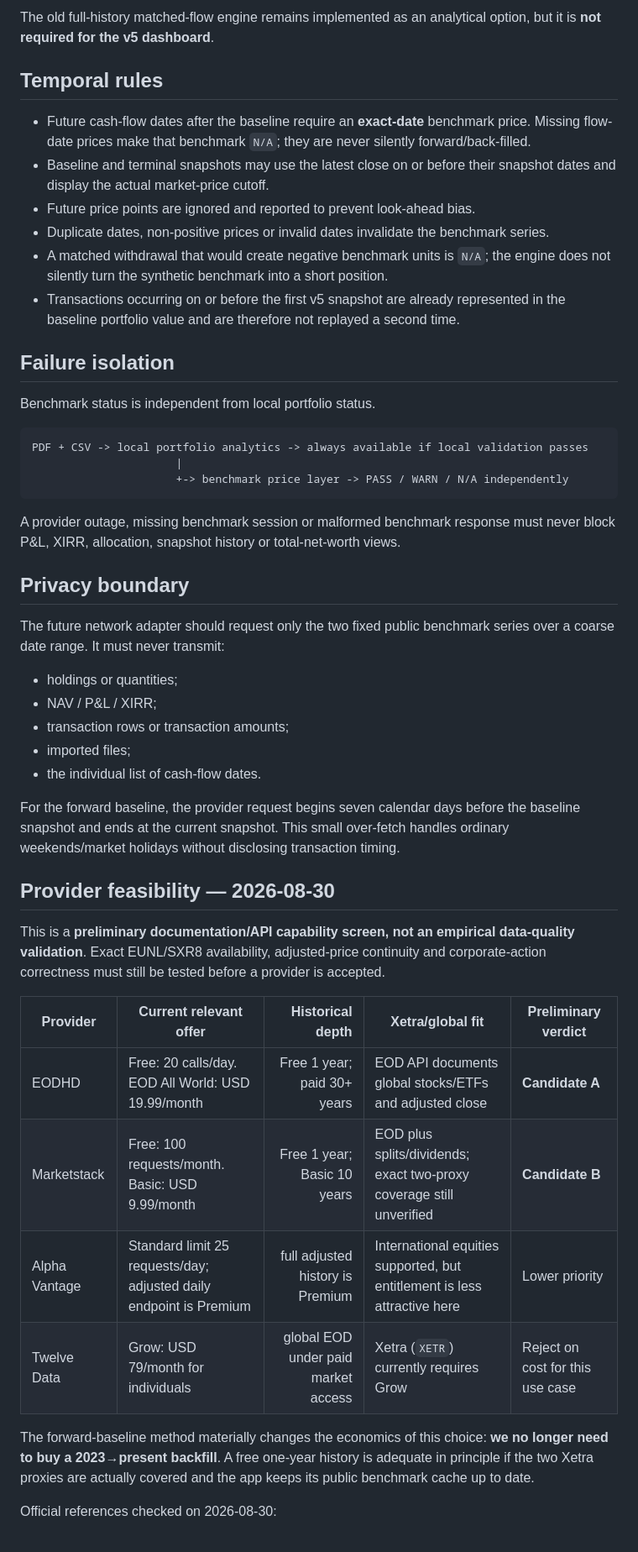
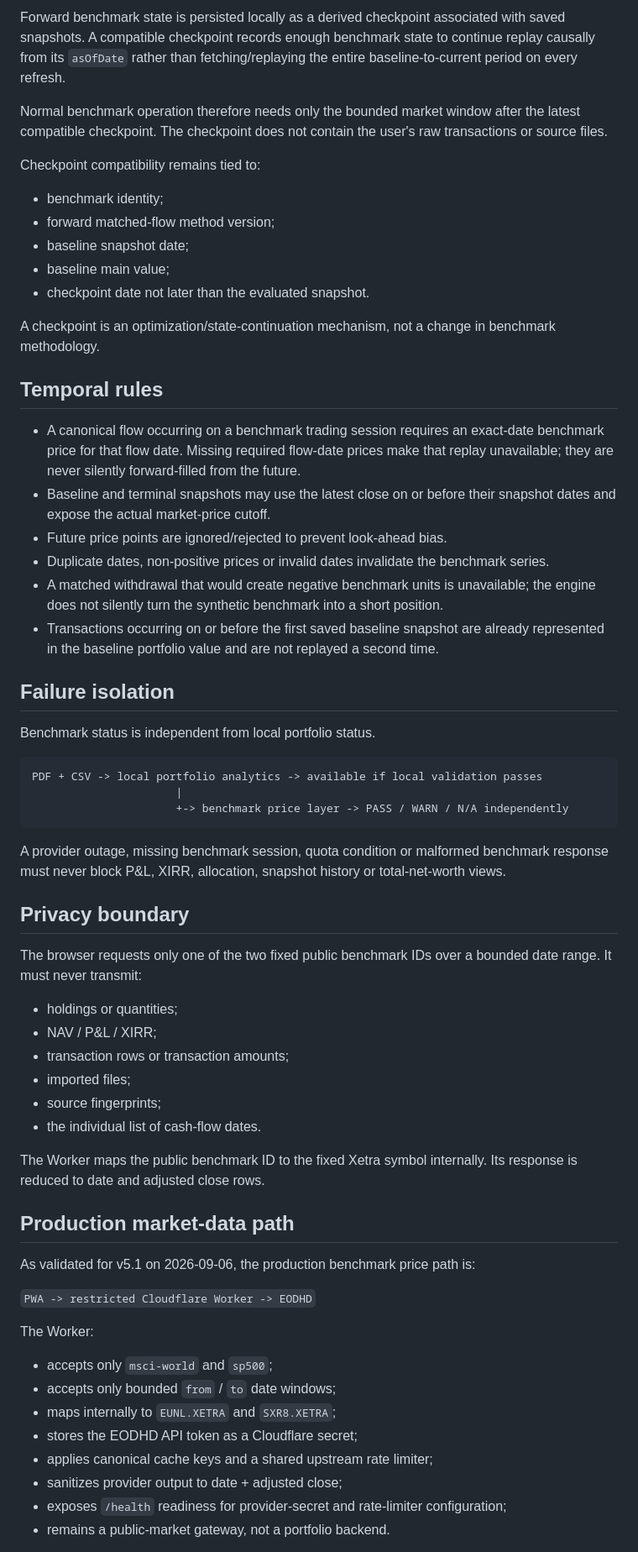
Before and after one commit to Alanb3110/portfolio-dashboard, a Markdown page: docs/BENCHMARK.md, the part around one of its changes. Shown at 84% size. GitHub-like rendering.

Commit message:
docs: record production EODHD benchmark path

````diff
--- a/docs/BENCHMARK.md
+++ b/docs/BENCHMARK.md
@@ -62,51 +58,66 @@ This preserves a financially fair matched-flow comparison while eliminating the
 
-The old full-history matched-flow engine remains implemented as an analytical option, but it is **not required for the v5 dashboard**.
+Forward benchmark state is persisted locally as a derived checkpoint associated with saved snapshots. A compatible checkpoint records enough benchmark state to continue replay causally from its `asOfDate` rather than fetching/replaying the entire baseline-to-current period on every refresh.
+
+Normal benchmark operation therefore needs only the bounded market window after the latest compatible checkpoint. The checkpoint does not contain the user's raw transactions or source files.
+
+Checkpoint compatibility remains tied to:
+
+- benchmark identity;
+- forward matched-flow method version;
+- baseline snapshot date;
+- baseline main value;
+- checkpoint date not later than the evaluated snapshot.
+
+A checkpoint is an optimization/state-continuation mechanism, not a change in benchmark methodology.
 
 ## Temporal rules
 
-- Future cash-flow dates after the baseline require an **exact-date** benchmark price. Missing flow-date prices make that benchmark `N/A`; they are never silently forward/back-filled.
-- Baseline and terminal snapshots may use the latest close on or before their snapshot dates and display the actual market-price cutoff.
-- Future price points are ignored and reported to prevent look-ahead bias.
+- A canonical flow occurring on a benchmark trading session requires an exact-date benchmark price for that flow date. Missing required flow-date prices make that replay unavailable; they are never silently forward-filled from the future.
+- Baseline and terminal snapshots may use the latest close on or before their snapshot dates and expose the actual market-price cutoff.
+- Future price points are ignored/rejected to prevent look-ahead bias.
 - Duplicate dates, non-positive prices or invalid dates invalidate the benchmark series.
-- A matched withdrawal that would create negative benchmark units is `N/A`; the engine does not silently turn the synthetic benchmark into a short position.
-- Transactions occurring on or before the first v5 snapshot are already represented in the baseline portfolio value and are therefore not replayed a second time.
+- A matched withdrawal that would create negative benchmark units is unavailable; the engine does not silently turn the synthetic benchmark into a short position.
+- Transactions occurring on or before the first saved baseline snapshot are already represented in the baseline portfolio value and are not replayed a second time.
 
 ## Failure isolation
 
 Benchmark status is independent from local portfolio status.
 
 ```text
-PDF + CSV -> local portfolio analytics -> always available if local validation passes
+PDF + CSV -> local portfolio analytics -> available if local validation passes
                       |
                       +-> benchmark price layer -> PASS / WARN / N/A independently
 ```
 
-A provider outage, missing benchmark session or malformed benchmark response must never block P&L, XIRR, allocation, snapshot history or total-net-worth views.
+A provider outage, missing benchmark session, quota condition or malformed benchmark response must never block P&L, XIRR, allocation, snapshot history or total-net-worth views.
 
 ## Privacy boundary
 
-The future network adapter should request only the two fixed public benchmark series over a coarse date range. It must never transmit:
+The browser requests only one of the two fixed public benchmark IDs over a bounded date range. It must never transmit:
 
 - holdings or quantities;
 - NAV / P&L / XIRR;
 - transaction rows or transaction amounts;
 - imported files;
+- source fingerprints;
 - the individual list of cash-flow dates.
 
-For the forward baseline, the provider request begins seven calendar days before the baseline snapshot and ends at the current snapshot. This small over-fetch handles ordinary weekends/market holidays without disclosing transaction timing.
+The Worker maps the public benchmark ID to the fixed Xetra symbol internally. Its response is reduced to date and adjusted close rows.
 
-## Provider feasibility — 2026-08-30
+## Production market-data path
 
-This is a **preliminary documentation/API capability screen, not an empirical data-quality validation**. Exact EUNL/SXR8 availability, adjusted-price continuity and corporate-action correctness must still be tested before a provider is accepted.
+As validated for v5.1 on 2026-09-06, the production benchmark price path is:
 
-| Provider | Current relevant offer | Historical depth | Xetra/global fit | Preliminary verdict |
-|---|---|---:|---|---|
-| EODHD | Free: 20 calls/day. EOD All World: USD 19.99/month | Free 1 year; paid 30+ years | EOD API documents global stocks/ETFs and adjusted close | **Candidate A** |
-| Marketstack | Free: 100 requests/month. Basic: USD 9.99/month | Free 1 year; Basic 10 years | EOD plus splits/dividends; exact two-proxy coverage still unverified | **Candidate B** |
-| Alpha Vantage | Standard limit 25 requests/day; adjusted daily endpoint is Premium | full adjusted history is Premium | International equities supported, but entitlement is less attractive here | Lower priority |
-| Twelve Data | Grow: USD 79/month for individuals | global EOD under paid market access | Xetra (`XETR`) currently requires Grow | Reject on cost for this use case |
+`PWA -> restricted Cloudflare Worker -> EODHD`
 
-The forward-baseline method materially changes the economics of this choice: **we no longer need to buy a 2023→present backfill**. A free one-year history is adequate in principle if the two Xetra proxies are actually covered and the app keeps its public benchmark cache up to date.
+The Worker:
 
-Official references checked on 2026-08-30:
+- accepts only `msci-world` and `sp500`;
+- accepts only bounded `from` / `to` date windows;
+- maps internally to `EUNL.XETRA` and `SXR8.XETRA`;
+- stores the EODHD API token as a Cloudflare secret;
+- applies canonical cache keys and a shared upstream rate limiter;
+- sanitizes provider output to date + adjusted close;
+- exposes `/health` readiness for provider-secret and rate-limiter configuration;
+- remains a public-market gateway, not a portfolio backend.
 
````
Also changed, not shown: other parts of docs/BENCHMARK.md (+36 -42 lines).
